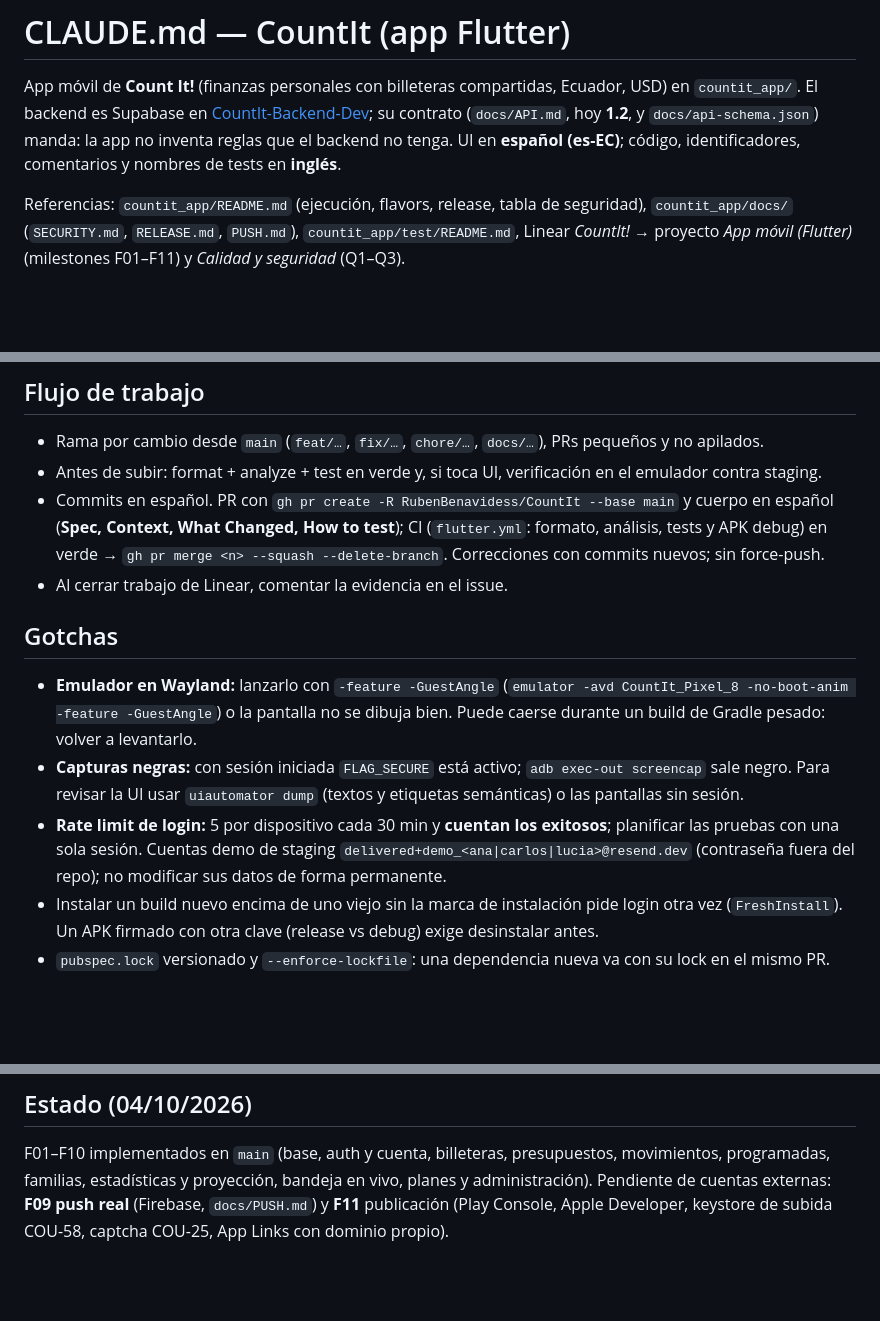
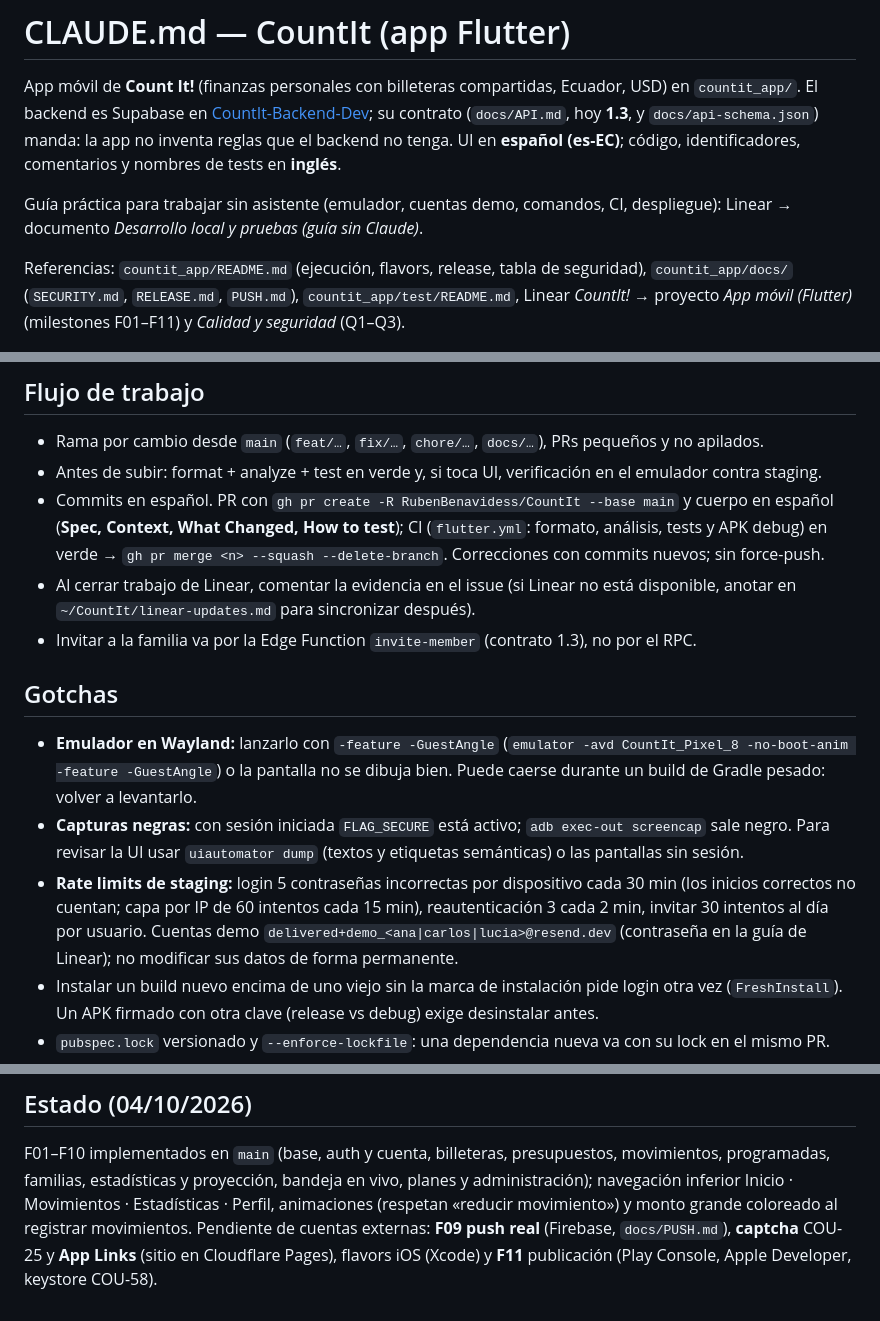
Before and after one commit to RubenBenavidess/CountIt, a Markdown page: CLAUDE.md, 3 parts joined by grey strips. Rendered like a GitHub page; blank space fills up the shorter version.

```diff
--- a/CLAUDE.md
+++ b/CLAUDE.md
@@ -2,8 +2,10 @@
 
 App móvil de **Count It!** (finanzas personales con billeteras compartidas, Ecuador, USD) en `countit_app/`. El backend
 es Supabase en [CountIt-Backend-Dev](https://github.com/RubenBenavidess/CountIt-Backend-Dev); su contrato
-(`docs/API.md`, hoy **1.2**, y `docs/api-schema.json`) manda: la app no inventa reglas que el backend no tenga.
+(`docs/API.md`, hoy **1.3**, y `docs/api-schema.json`) manda: la app no inventa reglas que el backend no tenga.
 UI en **español (es-EC)**; código, identificadores, comentarios y nombres de tests en **inglés**.
+
+Guía práctica para trabajar sin asistente (emulador, cuentas demo, comandos, CI, despliegue): Linear → documento *Desarrollo local y pruebas (guía sin Claude)*.
 
 Referencias: `countit_app/README.md` (ejecución, flavors, release, tabla de seguridad), `countit_app/docs/`
 (`SECURITY.md`, `RELEASE.md`, `PUSH.md`), `countit_app/test/README.md`, Linear *CountIt!* → proyecto
@@ -60,7 +62,9 @@ Flutter 3.47.6 · Dart 3.13 · Java 17 (`JAVA_HOME` del JBR de Android Studio).
 - Commits en español. PR con `gh pr create -R RubenBenavidess/CountIt --base main` y cuerpo en español
   (**Spec, Context, What Changed, How to test**); CI (`flutter.yml`: formato, análisis, tests y APK debug) en verde
   → `gh pr merge <n> --squash --delete-branch`. Correcciones con commits nuevos; sin force-push.
-- Al cerrar trabajo de Linear, comentar la evidencia en el issue.
+- Al cerrar trabajo de Linear, comentar la evidencia en el issue (si Linear no está disponible, anotar en
+  `~/CountIt/linear-updates.md` para sincronizar después).
+- Invitar a la familia va por la Edge Function `invite-member` (contrato 1.3), no por el RPC.
 
 ## Gotchas
 - **Emulador en Wayland:** lanzarlo con `-feature -GuestAngle` (`emulator -avd CountIt_Pixel_8 -no-boot-anim
@@ -68,9 +72,10 @@ Flutter 3.47.6 · Dart 3.13 · Java 17 (`JAVA_HOME` del JBR de Android Studio).
   levantarlo.
 - **Capturas negras:** con sesión iniciada `FLAG_SECURE` está activo; `adb exec-out screencap` sale negro. Para
   revisar la UI usar `uiautomator dump` (textos y etiquetas semánticas) o las pantallas sin sesión.
-- **Rate limit de login:** 5 por dispositivo cada 30 min y **cuentan los exitosos**; planificar las pruebas con
-  una sola sesión. Cuentas demo de staging `delivered+demo_<ana|carlos|lucia>@resend.dev` (contraseña fuera del
-  repo); no modificar sus datos de forma permanente.
+- **Rate limits de staging:** login 5 contraseñas incorrectas por dispositivo cada 30 min (los inicios correctos no
+  cuentan; capa por IP de 60 intentos cada 15 min), reautenticación 3 cada 2 min, invitar 30 intentos al día por usuario.
+  Cuentas demo `delivered+demo_<ana|carlos|lucia>@resend.dev` (contraseña en la guía de Linear); no modificar sus
+  datos de forma permanente.
 - Instalar un build nuevo encima de uno viejo sin la marca de instalación pide login otra vez (`FreshInstall`).
   Un APK firmado con otra clave (release vs debug) exige desinstalar antes.
 - `pubspec.lock` versionado y `--enforce-lockfile`: una dependencia nueva va con su lock en el mismo PR.
@@ -82,6 +87,7 @@ Flutter 3.47.6 · Dart 3.13 · Java 17 (`JAVA_HOME` del JBR de Android Studio).
 
 ## Estado (04/10/2026)
 F01–F10 implementados en `main` (base, auth y cuenta, billeteras, presupuestos, movimientos, programadas, familias,
-estadísticas y proyección, bandeja en vivo, planes y administración). Pendiente de cuentas externas: **F09 push
-real** (Firebase, `docs/PUSH.md`) y **F11** publicación (Play Console, Apple Developer, keystore de subida COU-58,
-captcha COU-25, App Links con dominio propio).
+estadísticas y proyección, bandeja en vivo, planes y administración); navegación inferior Inicio · Movimientos ·
+Estadísticas · Perfil, animaciones (respetan «reducir movimiento») y monto grande coloreado al registrar movimientos.
+Pendiente de cuentas externas: **F09 push real** (Firebase, `docs/PUSH.md`), **captcha** COU-25 y **App Links**
+(sitio en Cloudflare Pages), flavors iOS (Xcode) y **F11** publicación (Play Console, Apple Developer, keystore COU-58).
```
Also changed, not shown: countit_app/README.md (+10 -1 lines).
